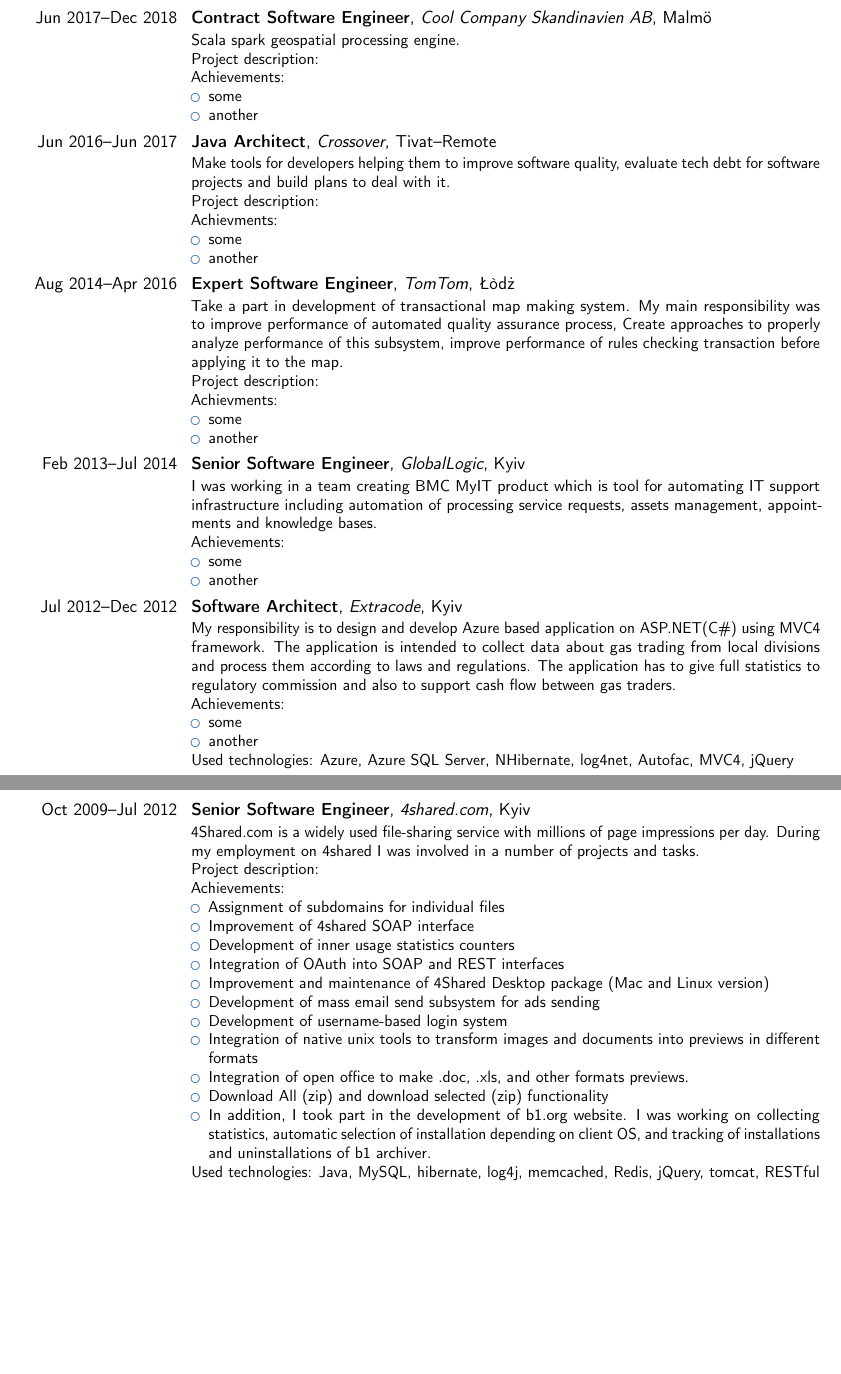
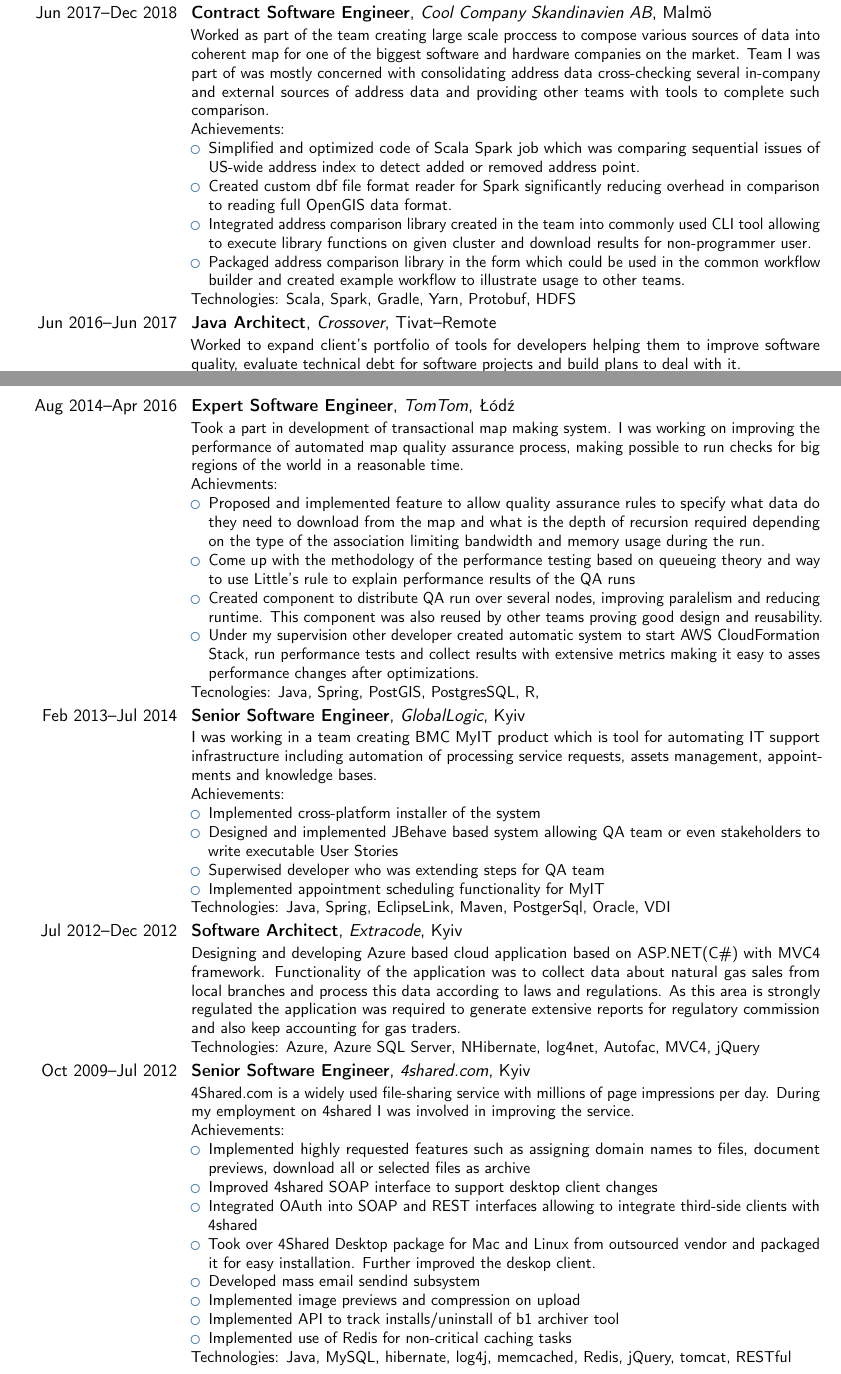
Before and after one commit to tinedel/cv, a LaTeX CV (cv.tex): two parts of pages 2 and 3 of 4, joined at a grey line, cut so that both start at the same text, the shorter picture padded with empty space. Compiled offline with pdfLaTeX.

Commit message:
non-proof read

```diff
--- a/cv.tex
+++ b/cv.tex
@@ -61,81 +65,88 @@
   \item Implemented geolocation based search so users can find points of interests near them or particular location.
   \item Added backend support for newest iPhones allowing theme authors to optimize theme for particular aspect ratio.
   \end{itemize}
-  Technologies: Hystrix, RxJava, ElasticSearch, Redis, Heroku
+  Technologies: Hystrix, RxJava, Gradle, ElasticSearch, Redis, Heroku
 }
 
 \cventry{Jun 2017--Dec 2018}{Contract Software Engineer}{Cool Company Skandinavien AB}{Malm\"o}{}{
-  Scala spark geospatial processing engine.\newline{}%
-  Project description:\newline{}%
+  Worked as part of the team creating large scale proccess to compose various sources of data into coherent map for one of the biggest software and hardware companies on the market. Team I was part of was mostly concerned with consolidating address data cross-checking several in-company and external sources of address data and providing other teams with tools to complete such comparison.\newline{}%
   Achievements:%
   \begin{itemize}
-  \item some
-  \item another
+  \item Simplified and optimized code of Scala Spark job which was comparing sequential issues of US-wide address index to detect added or removed address point.
+  \item Created custom dbf file format reader for Spark significantly reducing overhead in comparison to reading full OpenGIS data format.
+  \item Integrated address comparison library created in the team into commonly used CLI tool allowing to execute library functions on given cluster and download results for non-programmer user.
+  \item Packaged address comparison library in the form which could be used in the common workflow builder and created example workflow to illustrate usage to other teams.
   \end{itemize}
+  Technologies: Scala, Spark, Gradle, Yarn, Protobuf, HDFS
 }
 
 \cventry{Jun 2016--Jun 2017}{Java Architect}{Crossover}{Tivat--Remote}{}{
-  Make tools for developers helping them to improve software quality, evaluate tech debt for software projects and build plans to deal with it.\newline{}%
-  Project description:\newline{}%
+  Worked to expand client's portfolio of tools for developers helping them to improve software quality, evaluate technical debt for software projects and build plans to deal with it.\newline{}%
+  I was involved in two projects:
+  \begin{itemize}
+  \item Service to keep track of test coverage, to create plans for the not covered parts and prioritize files or classes which will contribute most to the overall coverage. Also service alowed to export plan in a way Jira can import it and convert into tasks for respective class code owners.
+  \item Service to keep track of test runs --- individual, per-class, and per-package successes, failures, run times, and other details.
+  \end{itemize}
   Achievments:%
   \begin{itemize}
-  \item some
-  \item another
+  \item Received project from other team and make it pass SDLC quality gates making quality predictable and stable
+    \begin{itemize}
+    \item On Commit CI/CD
+    \item Database changes stored in repository as alchemy changesets
+    \item Test coverage checks as part of CI/CD pipeline
+    \end{itemize}
+  \item Migrated project from Amazon Elastic Beanstalk to docker swarm
+  \item Implemented docker-compose based automatic tests in Java TestNG runnable from gradle as part of CI/CD
   \end{itemize}
+  Tecnologies: Java, Spring, JMS, Docker, Gradle, Python, AngularJS, AWS, Amazon Beanstalk, Amazon RDS, Amazon S3, Amazon SQS
 }
 
-\cventry{Aug 2014--Apr 2016}{Expert Software Engineer}{TomTom}{\L\`od\.z}{}{
-  Take a part in development of transactional map making system.
-  My main responsibility was to improve performance of automated quality assurance process, Create approaches to properly analyze performance of this subsystem, improve performance of rules checking transaction before applying it to the map.\newline{}%
-  Project description:\newline{}%
+\cventry{Aug 2014--Apr 2016}{Expert Software Engineer}{TomTom}{\L\'od\'z}{}{
+  Took a part in development of transactional map making system.
+  I was working on improving the performance of automated map quality assurance process, making possible to run checks for big regions of the world in a reasonable time.\newline{}%
   Achievments:%
   \begin{itemize}
-  \item some
-  \item another
+  \item Proposed and implemented feature to allow quality assurance rules to specify what data do they need to download from the map and what is the depth of recursion required depending on the type of the association limiting bandwidth and memory usage during the run.
+  \item Come up with the methodology of the performance testing based on queueing theory and way to use Little's rule to explain performance results of the QA runs
+  \item Created component to distribute QA run over several nodes, improving paralelism and reducing runtime. This component was also reused by other teams proving good design and reusability.
+  \item Under my supervision other developer created automatic system to start AWS CloudFormation Stack, run performance tests and collect results with extensive metrics making it easy to asses performance changes after optimizations.
   \end{itemize}
+  Tecnologies: Java, Spring, PostGIS, PostgresSQL, R,
 }
 
 \cventry{Feb 2013--Jul 2014}{Senior Software Engineer}{GlobalLogic}{Kyiv}{}{
   I was working in a team creating BMC MyIT product which is tool for automating IT support infrastructure including automation of processing service requests, assets management, appointments and knowledge bases.\newline{}%
   Achievements:%
   \begin{itemize}
-  \item some
-  \item another
+  \item Implemented cross-platform installer of the system
+  \item Designed and implemented JBehave based system allowing QA team or even stakeholders to write executable User Stories
+  \item Superwised developer who was extending steps for QA team
+  \item Implemented appointment scheduling functionality for MyIT
   \end{itemize}
+  Technologies: Java, Spring, EclipseLink, Maven, PostgerSql, Oracle, VDI
 }
 
 \cventry{Jul 2012--Dec 2012}{Software Architect}{Extracode}{Kyiv}{}{
-  My responsibility is to design and develop Azure based application on ASP.NET(C\#) using MVC4
-  framework. The application is intended to collect data about gas trading from local divisions
-  and process them according to laws and regulations. The application has to give full statistics to
-  regulatory commission and also to support cash flow between gas traders.\newline{}%
-  Achievements:%
-  \begin{itemize}
-  \item some
-  \item another
-  \end{itemize}
-  Used technologies: Azure, Azure SQL Server, NHibernate, log4net, Autofac, MVC4, jQuery
+  Designing and developing Azure based cloud application based on ASP.NET(C\#) with MVC4
+  framework. Functionality of the application was to collect data about natural gas sales from local branches and process this data according to laws and regulations. As this area is strongly regulated the application was required to generate extensive reports for regulatory commission and also keep accounting for gas traders.\newline{}%
+  Technologies: Azure, Azure SQL Server, NHibernate, log4net, Autofac, MVC4, jQuery
 }
 
 \cventry{Oct 2009--Jul 2012}{Senior Software Engineer}{4shared.com}{Kyiv}{}{
   4Shared.com is a widely used file-sharing service with millions of page impressions per day. During
-  my employment on 4shared I was involved in a number of projects and tasks.\newline{}%
-  Project description:\newline{}%
+  my employment on 4shared I was involved in improving the service.\newline{}%
   Achievements:%
   \begin{itemize}
-  \item Assignment of subdomains for individual files
-  \item Improvement of 4shared SOAP interface
-  \item Development of inner usage statistics counters
-  \item Integration of OAuth into SOAP and REST interfaces
-  \item Improvement and maintenance of 4Shared Desktop package (Mac and Linux version)
-  \item Development of mass email send subsystem for ads sending
-  \item Development of username-based login system
-  \item Integration of native unix tools to transform images and documents into previews in different formats
-  \item Integration of open office to make .doc, .xls, and other formats previews.
-  \item Download All (zip) and download selected (zip) functionality
-  \item In addition, I took part in the development of b1.org website. I was working on collecting statistics, automatic selection of installation depending on client OS, and tracking of installations and uninstallations of b1 archiver.
+  \item Implemented highly requested features such as assigning domain names to files, document previews, download all or selected files as archive
+  \item Improved 4shared SOAP interface to support desktop client changes
+  \item Integrated OAuth into SOAP and REST interfaces allowing to integrate third-side clients with 4shared
+  \item Took over 4Shared Desktop package for Mac and Linux from outsourced vendor and packaged it for easy installation. Further improved the deskop client.
+  \item Developed mass email sendind subsystem
+  \item Implemented image previews and compression on upload
+  \item Implemented API to track installs/uninstall of b1 archiver tool
+  \item Implemented use of Redis for non-critical caching tasks
   \end{itemize}
-  Used technologies: Java, MySQL, hibernate, log4j, memcached, Redis, jQuery, tomcat, RESTful
+  Technologies: Java, MySQL, hibernate, log4j, memcached, Redis, jQuery, tomcat, RESTful
 }
 
 \cventry{Apr 2006--Apr 2009}{.NET Developer, Architect}{TechnoInfoService}{Kyiv}{}{
@@ -178,4 +189,3 @@
 \cvitem{Polish}{A2+}
 \cvitemwithcomment{German}{A1}{learning}
 
-\section{Computer skills}
```
Also changed, not shown: cv.tex (23 more changed lines).
